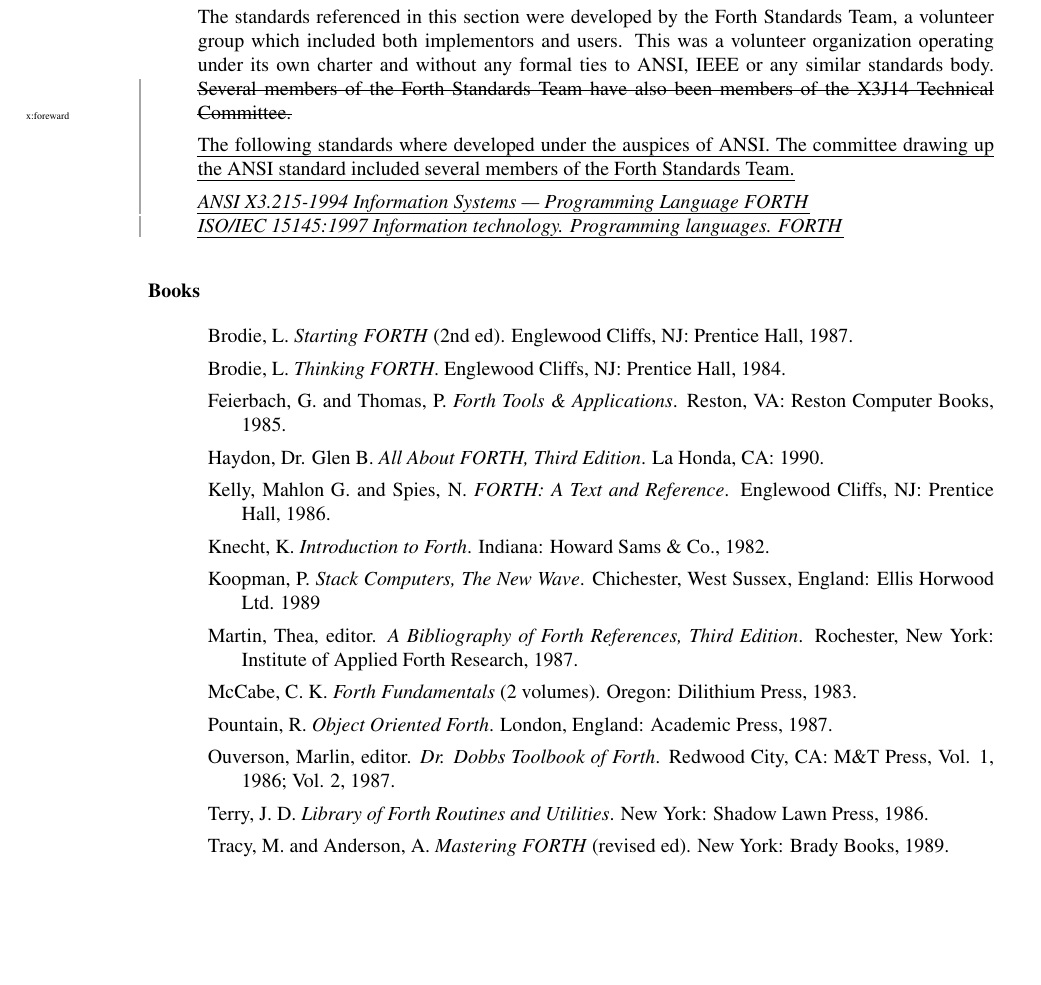
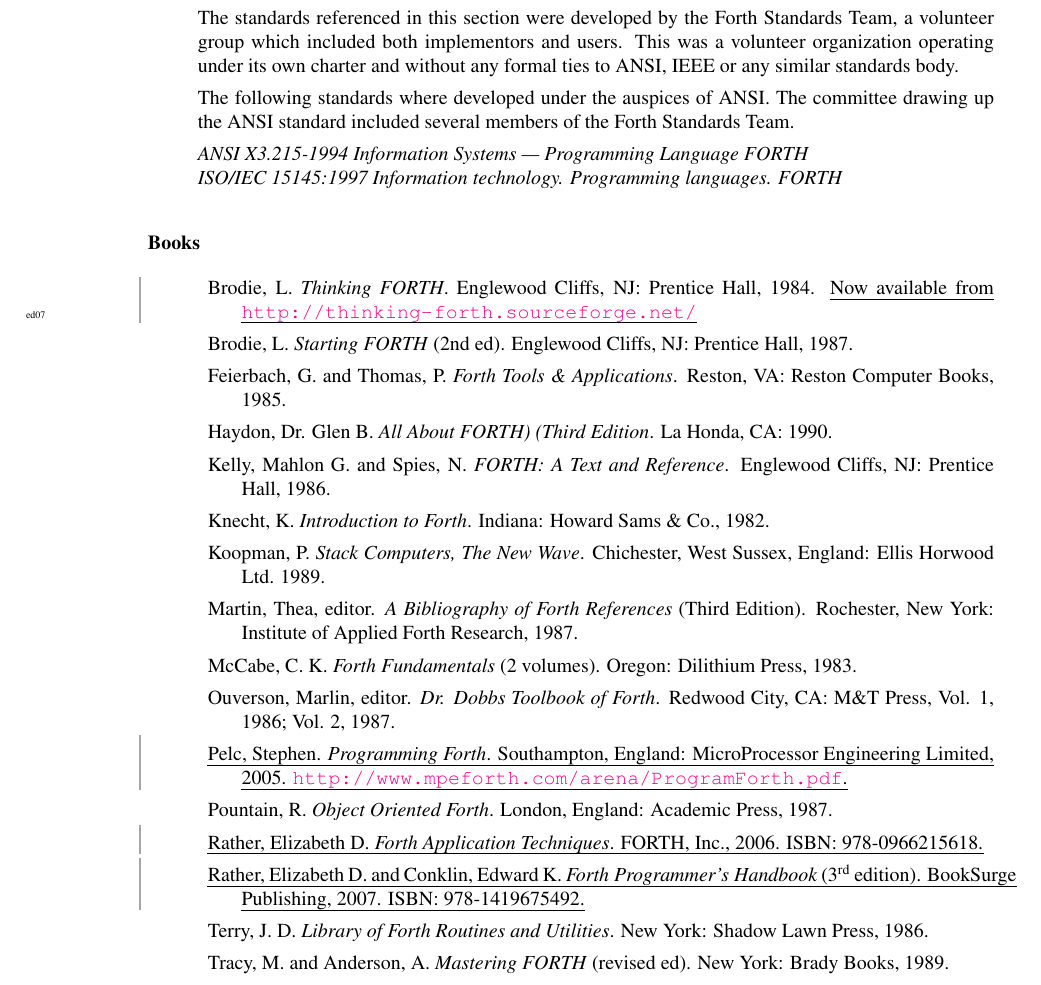
Before and after one commit to Forth-Standard/forth200x, a LaTeX thesis (basis/forth.tex, which reads basis/bib.tex): part of page 228 of 289, cut so that both start at the same text, the shorter picture padded with empty space. Compiled offline with pdfLaTeX.

Commit message:
Added reference to Elizabeth's books, Stephens book and URL for Thinking Forth (ed07)

```diff
--- a/basis/bib.tex
+++ b/basis/bib.tex
@@ -15,17 +15,17 @@
 	implementors and users. This was a volunteer organization operating
 	under its own charter and without any formal ties to ANSI, IEEE or
 	any similar standards body.
-	\remove{x:foreward}{Several members of the Forth Standards
+	\remove{x:foreword}{Several members of the Forth Standards
 	Team have also been members of the X3J14 Technical Committee.}
 
-	\place{x:foreward}{%
+	\place{x:foreword}{%
     The following standards where developed under the auspices of
     ANSI.  The committee drawing up the ANSI standard included
     several members of the Forth Standards Team.}
 
-	\place{x:foreward}{%
+	\place{x:foreword}{%
     \emph{ANSI X3.215-1994 Information Systems --- Programming Language FORTH}} \\
-	\place{x:foreward}{%
+	\place{x:foreword}{%
     \emph{ISO/IEC 15145:1997 Information technology.  Programming languages.  FORTH}} \\
 
 
@@ -33,19 +33,20 @@
 
 	\begin{description}
 	\item Brodie, L.
+		\emph{Thinking FORTH}.
+		Englewood Cliffs, NJ: Prentice Hall, 1984.
+		\place{ed07}{Now available from \url{http://thinking-forth.sourceforge.net/}}
+
+	\item Brodie, L.
 		\emph{Starting FORTH} (2nd ed).
 		Englewood Cliffs, NJ: Prentice Hall, 1987.
-
-	\item Brodie, L.
-	 	\emph{Thinking FORTH}.
-	 	Englewood Cliffs, NJ: Prentice Hall, 1984.
 
 	\item Feierbach, G. and Thomas, P.
 		\emph{Forth Tools \& Applications}.
 		Reston, VA: Reston Computer Books, 1985.
 
 	\item Haydon, Dr. Glen B.
-		\emph{All About FORTH, Third Edition}.
+		\emph{All About FORTH) (Third Edition}.
 		La Honda, CA: 1990.
 
 	\item Kelly, Mahlon G. and Spies, N.
@@ -58,23 +59,38 @@
 
 	\item Koopman, P.
 		\emph{Stack Computers, The New Wave}.
-		Chichester, West Sussex, England: Ellis Horwood Ltd. 1989
+		Chichester, West Sussex, England: Ellis Horwood Ltd. 1989.
 
 	\item Martin, Thea, editor.
-		\emph{A Bibliography of Forth References, Third Edition}.
+		\emph{A Bibliography of Forth References} (Third Edition).
 		Rochester, New York: Institute of Applied Forth Research, 1987.
 
 	\item McCabe, C. K.
 		\emph{Forth Fundamentals} (2 volumes).
 		Oregon: Dilithium Press, 1983.
 
+	\item Ouverson, Marlin, editor.
+		\emph{Dr. Dobbs Toolbook of Forth}.
+		Redwood City, CA: M\&T Press, Vol. 1, 1986; Vol. 2, 1987.
+
+	\item \place{ed07}{Pelc, Stephen.
+		\emph{Programming Forth}.
+		Southampton, England: MicroProcessor Engineering Limited, 2005.
+		\url{http://www.mpeforth.com/arena/ProgramForth.pdf}.}
+
 	\item Pountain, R.
 		\emph{Object Oriented Forth}.
 		London, England: Academic Press, 1987.
 
-	\item Ouverson, Marlin, editor.
-		\emph{Dr. Dobbs Toolbook of Forth}.
-		Redwood City, CA: M\&T Press, Vol. 1, 1986; Vol. 2, 1987.
+	\item \place{ed07}{Rather, Elizabeth D.
+		\emph{Forth Application Techniques}.
+		FORTH, Inc., 2006.
+		ISBN: 978-0966215618.}
+
+	\item \place{ed07}{Rather, Elizabeth D. and Conklin, Edward K.
+		\emph{Forth Programmer's Handbook} ($3^{\textrm{\scriptsize rd}}$ edition).
+		BookSurge Publishing, 2007.
+		ISBN: 978-1419675492.}
 
 	\item Terry, J. D.
 		\emph{Library of Forth Routines and Utilities}.
```
